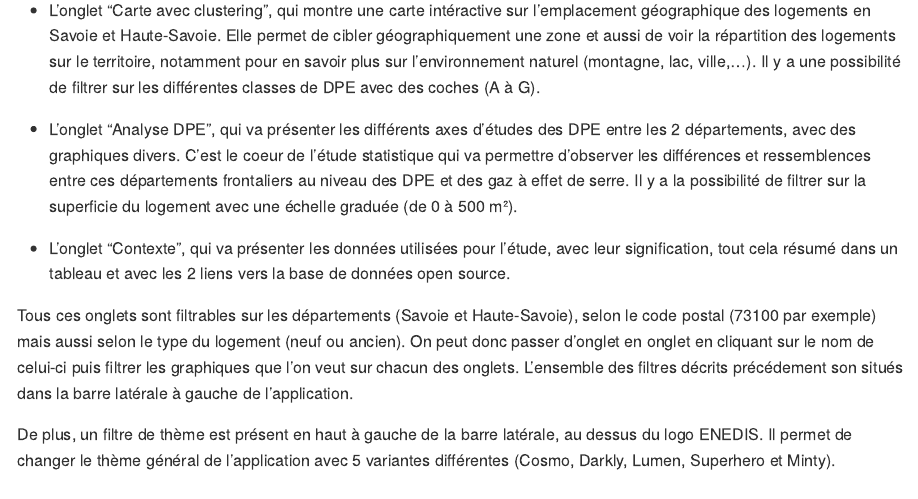
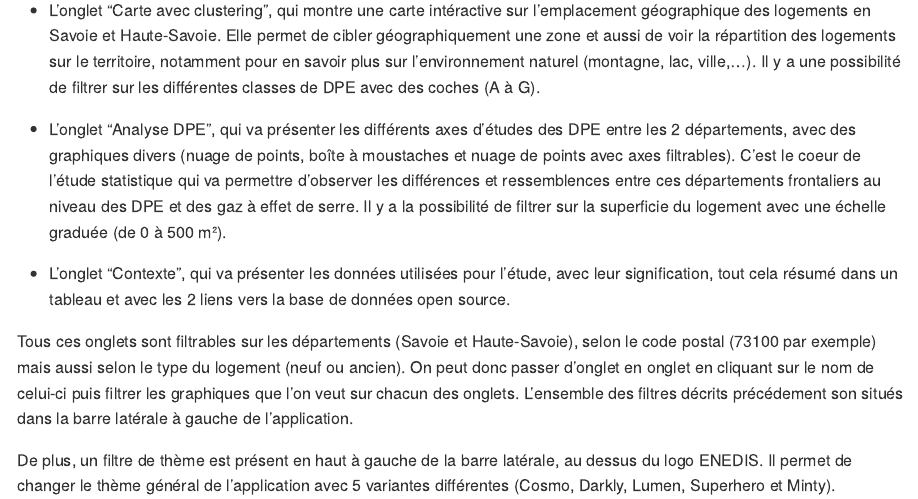
Before and after one commit to tomtombdr/iut_sd2_rshiny_enedis, an R Markdown document (docs/Documentation fonctionnelle.Rmd): the page in a window 1100 px wide, from 280 px down. Rendered offline with R 4.5, knitr and Pandoc, with nearby package versions; both versions are drawn in the output format of the newer one.

Commit message:
réctification et passage en .md

```diff
--- a/docs/Documentation fonctionnelle.Rmd
+++ b/docs/Documentation fonctionnelle.Rmd
@@ -1,7 +1,7 @@
 ---
 title: "Documentation fonctionnelle"
 author: "Evan Lane et Tom Baudry"
-output: html_document
+output: md_document
 ---
 
 <h3>**Présentation de l'application**</h3>
@@ -14,7 +14,7 @@ Pour commencer, l'application est composée de 4 onglets :
 
   - L'onglet "Carte avec clustering", qui montre une carte intéractive sur l'emplacement géographique des logements en Savoie et Haute-Savoie. Elle permet de cibler géographiquement une zone et aussi de voir la répartition des logements sur le territoire, notamment pour en savoir plus sur l'environnement naturel (montagne, lac, ville,...). Il y a une possibilité de filtrer sur les différentes classes de DPE avec des coches (A à G).
 
-  - L'onglet "Analyse DPE", qui va présenter les différents axes d'études des DPE entre les 2 départements, avec des graphiques divers. C'est le coeur de l'étude statistique qui va permettre d'observer les différences et ressemblences entre ces départements frontaliers au niveau des DPE et des gaz à effet de serre. Il y a la possibilité de filtrer sur la superficie du logement avec une échelle graduée (de 0 à 500 m²).
+  - L'onglet "Analyse DPE", qui va présenter les différents axes d'études des DPE entre les 2 départements, avec des graphiques divers (nuage de points, boîte à moustaches et nuage de points avec axes filtrables). C'est le coeur de l'étude statistique qui va permettre d'observer les différences et ressemblences entre ces départements frontaliers au niveau des DPE et des gaz à effet de serre. Il y a la possibilité de filtrer sur la superficie du logement avec une échelle graduée (de 0 à 500 m²).
 
   - L'onglet "Contexte", qui va présenter les données utilisées pour l'étude, avec leur signification, tout cela résumé dans un tableau et avec les 2 liens vers la base de données open source.
 
```
